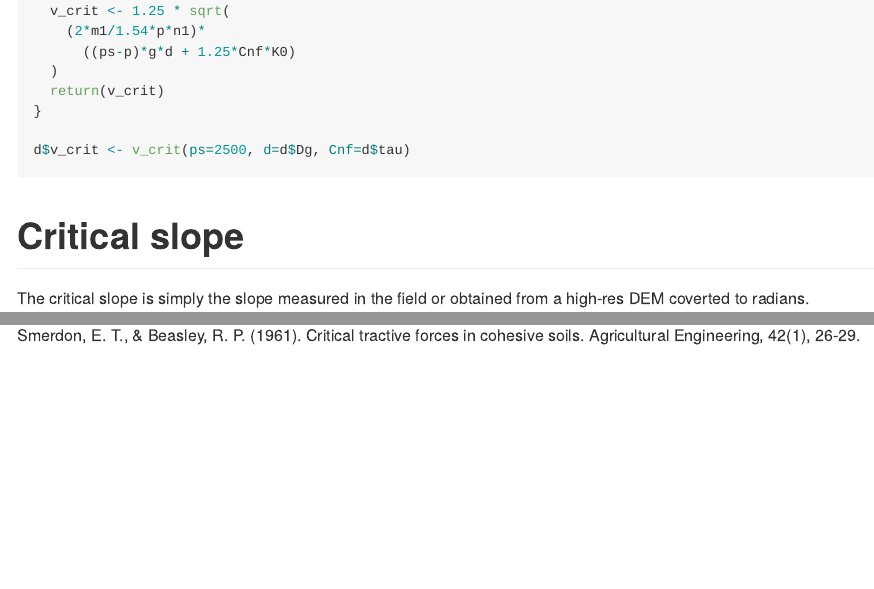
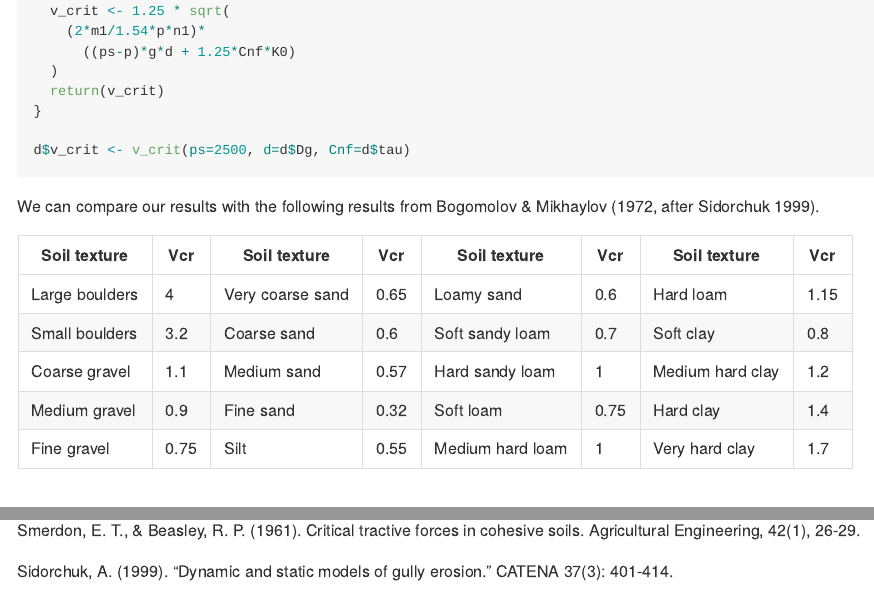
Before and after one commit to sommergeo/dimgul-input, an R Markdown document (script/soil_parameter_preparation.Rmd): the page in a window 1100 px wide, from 3150 px down, and a second part further down, joined at a grey line. The pictures show the output file docs/soil_parameter_preparation.md that the author committed with the source, drawn offline in the style of GitHub; long lines of code are wrapped.

Commit message:
update v_crit

````diff
--- a/script/soil_parameter_preparation.Rmd
+++ b/script/soil_parameter_preparation.Rmd
@@ -175,6 +175,15 @@ v_crit <- function(m1=1,     # 1=clear water,...,1.4=colloidal suspended load >
 d$v_crit <- v_crit(ps=2500, d=d$Dg, Cnf=d$tau)
 ```
 
+We can compare our results with the following results from Bogomolov & Mikhaylov (1972, after Sidorchuk 1999).
+
+| Soil texture      | Vcr  | Soil texture      | Vcr  | Soil texture      | Vcr  | Soil texture      | Vcr  |
+|-------------------|------|-------------------|------|-------------------|------|-------------------|------|
+| Large   boulders  | 4    | Very coarse sand  | 0.65 | Loamy sand        | 0.6  | Hard loam         | 1.15 |
+| Small boulders    | 3.2  | Coarse sand       | 0.6  | Soft sandy loam   | 0.7  | Soft clay         | 0.8  |
+| Coarse gravel     | 1.1  | Medium sand       | 0.57 | Hard sandy loam   | 1    | Medium hard clay  | 1.2  |
+| Medium gravel     | 0.9  | Fine sand         | 0.32 | Soft loam         | 0.75 | Hard clay         | 1.4  |
+| Fine gravel       | 0.75 | Silt              | 0.55 | Medium hard loam  | 1    | Very hard clay    | 1.7  |
 
 
 # Critical slope
@@ -236,3 +245,5 @@ Bogomolov, A. I. and K. A. Mikhaylov (1972). Hydravlica. Moscow, Stroyizdat.
 Maerker, M. (2001). Regionale Erosionsmodellierung unter Verwendung des Konzepts der Erosion Response Units (ERU) am Beispiel zweier Flusseinzugsgebiete im südlichen Afrika. Chemisch-Geowissenschaftlichen Fakultät. Jena, Friedrich-Schiller-Universität Jena. Dr. rer. nat.: 212.
 
 Smerdon, E. T., & Beasley, R. P. (1961). Critical tractive forces in cohesive soils. Agricultural Engineering, 42(1), 26-29.
+
+Sidorchuk, A. (1999). "Dynamic and static models of gully erosion." CATENA 37(3): 401-414.
````
Also changed, not shown: docs/soil_parameter_preparation.md, 1 other file.
